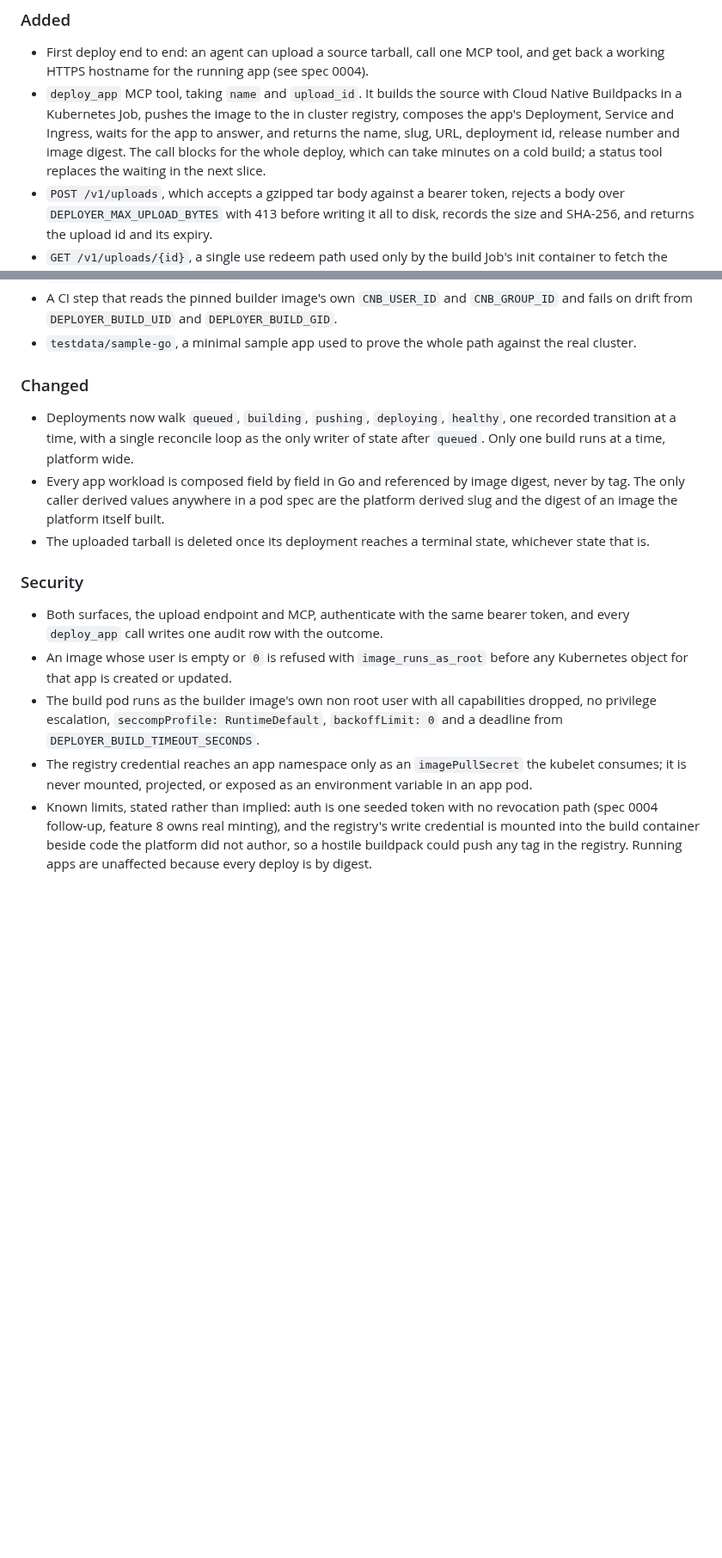
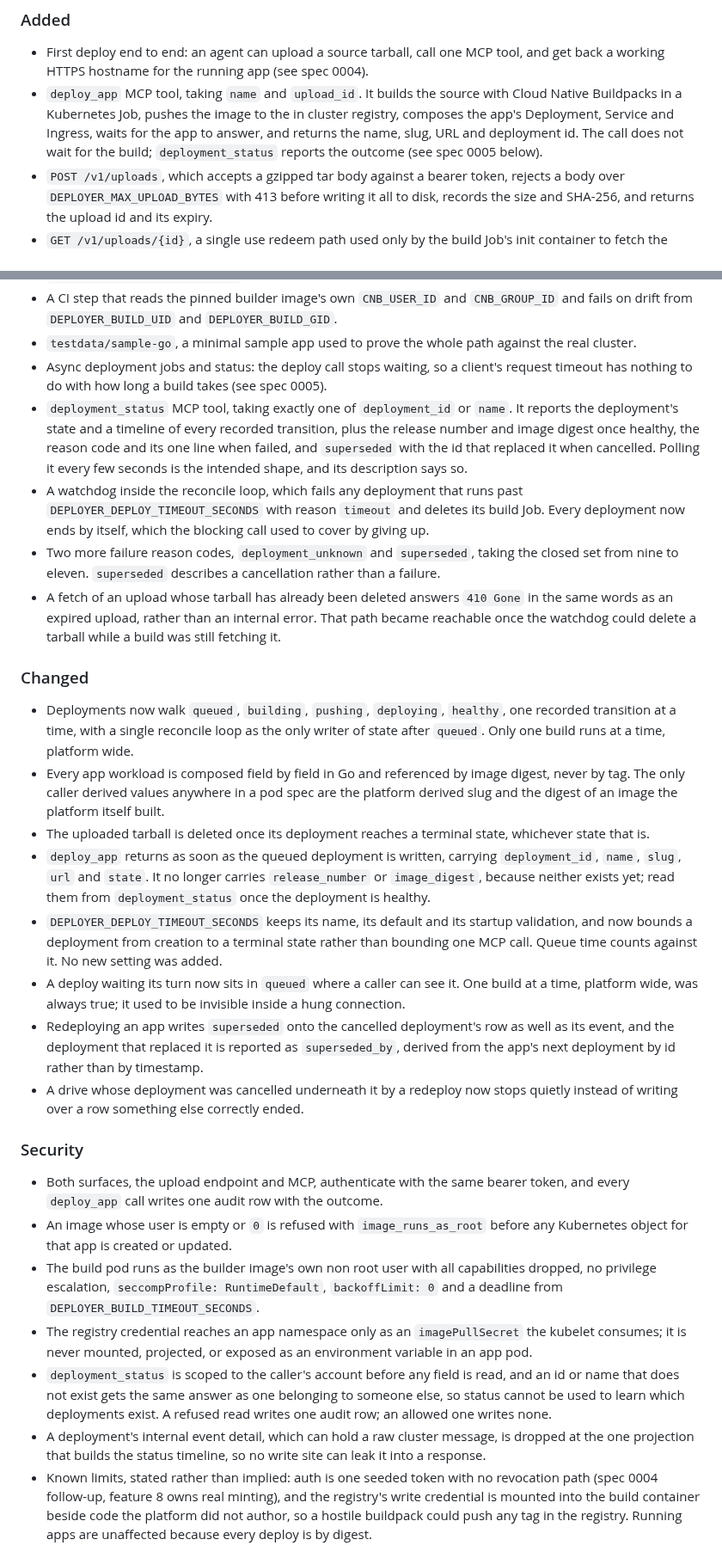
Before and after one commit to toyinogun/deployer, a Markdown page: CHANGELOG.md, 2 parts joined by grey strips. Shown at 86% size. Drawn GitHub-style; blank space fills up the shorter version.

Commit message:
docs(changelog): record async deployment jobs and status
Adds the slice to the Unreleased section: the non blocking deploy_app, the
deployment_status tool, the watchdog and its Job delete, the two new reason
codes, and the 410 on a fetch of a deleted tarball.

Corrects the existing deploy_app line, which still said the call blocks for
the whole deploy and that a status tool would replace the waiting in the next
slice. Nothing in Unreleased has shipped, so that described a behaviour no
caller will ever see.

Ticks Document it on feature 6.

```diff
--- a/CHANGELOG.md
+++ b/CHANGELOG.md
@@ -9,7 +9,7 @@ and this project adheres to [Semantic Versioning](https://semver.org/spec/v2.0.0
 ### Added
 
 - First deploy end to end: an agent can upload a source tarball, call one MCP tool, and get back a working HTTPS hostname for the running app (see spec 0004).
-- `deploy_app` MCP tool, taking `name` and `upload_id`. It builds the source with Cloud Native Buildpacks in a Kubernetes Job, pushes the image to the in cluster registry, composes the app's Deployment, Service and Ingress, waits for the app to answer, and returns the name, slug, URL, deployment id, release number and image digest. The call blocks for the whole deploy, which can take minutes on a cold build; a status tool replaces the waiting in the next slice.
+- `deploy_app` MCP tool, taking `name` and `upload_id`. It builds the source with Cloud Native Buildpacks in a Kubernetes Job, pushes the image to the in cluster registry, composes the app's Deployment, Service and Ingress, waits for the app to answer, and returns the name, slug, URL and deployment id. The call does not wait for the build; `deployment_status` reports the outcome (see spec 0005 below).
 - `POST /v1/uploads`, which accepts a gzipped tar body against a bearer token, rejects a body over `DEPLOYER_MAX_UPLOAD_BYTES` with 413 before writing it all to disk, records the size and SHA-256, and returns the upload id and its expiry.
 - `GET /v1/uploads/{id}`, a single use redeem path used only by the build Job's init container to fetch the tarball.
 - `fetch-source` subcommand, run as the build Job's init container. It verifies the recorded SHA-256 before unpacking and refuses any archive entry with an absolute path, a `..` component, a symlink, a hardlink or a device node, along with any archive over the file count or uncompressed size caps.
@@ -21,12 +21,22 @@ and this project adheres to [Semantic Versioning](https://semver.org/spec/v2.0.0
 - New settings, all validated at startup so a missing or malformed one fails the boot naming the variable: `DEPLOYER_BOOTSTRAP_TOKEN`, `DEPLOYER_PUBLIC_URL`, `DEPLOYER_INTERNAL_URL`, `DEPLOYER_BUILDER_IMAGE`, `DEPLOYER_SELF_IMAGE`, `DEPLOYER_BUILD_UID`, `DEPLOYER_BUILD_GID`, `DEPLOYER_DEPLOY_TIMEOUT_SECONDS`, `DEPLOYER_BUILD_TIMEOUT_SECONDS`, `DEPLOYER_READY_TIMEOUT_SECONDS`, `DEPLOYER_RECONCILE_INTERVAL_SECONDS`, `DEPLOYER_APP_DEFAULT_CPU`, `DEPLOYER_APP_DEFAULT_MEMORY`, `DEPLOYER_APP_LIMIT_CPU`, `DEPLOYER_APP_LIMIT_MEMORY`, `DEPLOYER_MAX_UPLOAD_FILES`, `DEPLOYER_MAX_EXTRACTED_BYTES`.
 - A CI step that reads the pinned builder image's own `CNB_USER_ID` and `CNB_GROUP_ID` and fails on drift from `DEPLOYER_BUILD_UID` and `DEPLOYER_BUILD_GID`.
 - `testdata/sample-go`, a minimal sample app used to prove the whole path against the real cluster.
+- Async deployment jobs and status: the deploy call stops waiting, so a client's request timeout has nothing to do with how long a build takes (see spec 0005).
+- `deployment_status` MCP tool, taking exactly one of `deployment_id` or `name`. It reports the deployment's state and a timeline of every recorded transition, plus the release number and image digest once healthy, the reason code and its one line when failed, and `superseded` with the id that replaced it when cancelled. Polling it every few seconds is the intended shape, and its description says so.
+- A watchdog inside the reconcile loop, which fails any deployment that runs past `DEPLOYER_DEPLOY_TIMEOUT_SECONDS` with reason `timeout` and deletes its build Job. Every deployment now ends by itself, which the blocking call used to cover by giving up.
+- Two more failure reason codes, `deployment_unknown` and `superseded`, taking the closed set from nine to eleven. `superseded` describes a cancellation rather than a failure.
+- A fetch of an upload whose tarball has already been deleted answers `410 Gone` in the same words as an expired upload, rather than an internal error. That path became reachable once the watchdog could delete a tarball while a build was still fetching it.
 
 ### Changed
 
 - Deployments now walk `queued`, `building`, `pushing`, `deploying`, `healthy`, one recorded transition at a time, with a single reconcile loop as the only writer of state after `queued`. Only one build runs at a time, platform wide.
 - Every app workload is composed field by field in Go and referenced by image digest, never by tag. The only caller derived values anywhere in a pod spec are the platform derived slug and the digest of an image the platform itself built.
 - The uploaded tarball is deleted once its deployment reaches a terminal state, whichever state that is.
+- `deploy_app` returns as soon as the queued deployment is written, carrying `deployment_id`, `name`, `slug`, `url` and `state`. It no longer carries `release_number` or `image_digest`, because neither exists yet; read them from `deployment_status` once the deployment is healthy.
+- `DEPLOYER_DEPLOY_TIMEOUT_SECONDS` keeps its name, its default and its startup validation, and now bounds a deployment from creation to a terminal state rather than bounding one MCP call. Queue time counts against it. No new setting was added.
+- A deploy waiting its turn now sits in `queued` where a caller can see it. One build at a time, platform wide, was always true; it used to be invisible inside a hung connection.
+- Redeploying an app writes `superseded` onto the cancelled deployment's row as well as its event, and the deployment that replaced it is reported as `superseded_by`, derived from the app's next deployment by id rather than by timestamp.
+- A drive whose deployment was cancelled underneath it by a redeploy now stops quietly instead of writing over a row something else correctly ended.
 
 ### Security
 
@@ -34,4 +44,6 @@ and this project adheres to [Semantic Versioning](https://semver.org/spec/v2.0.0
 - An image whose user is empty or `0` is refused with `image_runs_as_root` before any Kubernetes object for that app is created or updated.
 - The build pod runs as the builder image's own non root user with all capabilities dropped, no privilege escalation, `seccompProfile: RuntimeDefault`, `backoffLimit: 0` and a deadline from `DEPLOYER_BUILD_TIMEOUT_SECONDS`.
 - The registry credential reaches an app namespace only as an `imagePullSecret` the kubelet consumes; it is never mounted, projected, or exposed as an environment variable in an app pod.
+- `deployment_status` is scoped to the caller's account before any field is read, and an id or name that does not exist gets the same answer as one belonging to someone else, so status cannot be used to learn which deployments exist. A refused read writes one audit row; an allowed one writes none.
+- A deployment's internal event detail, which can hold a raw cluster message, is dropped at the one projection that builds the status timeline, so no write site can leak it into a response.
 - Known limits, stated rather than implied: auth is one seeded token with no revocation path (spec 0004 follow-up, feature 8 owns real minting), and the registry's write credential is mounted into the build container beside code the platform did not author, so a hostile buildpack could push any tag in the registry. Running apps are unaffected because every deploy is by digest.
```
Also changed, not shown: docs/scope/scope.md (+1 -1 lines).
